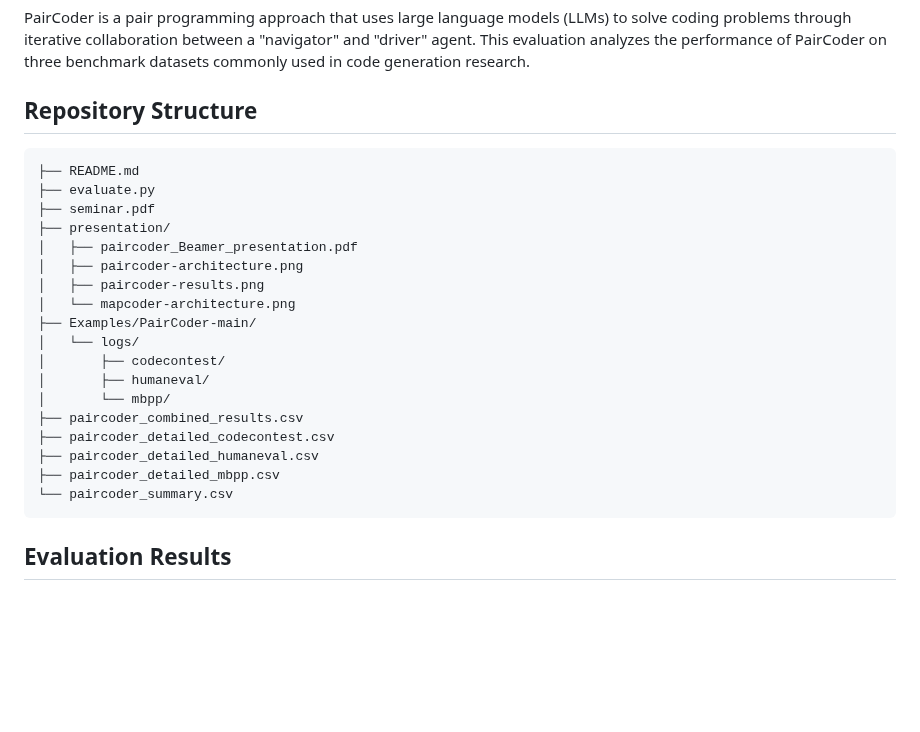
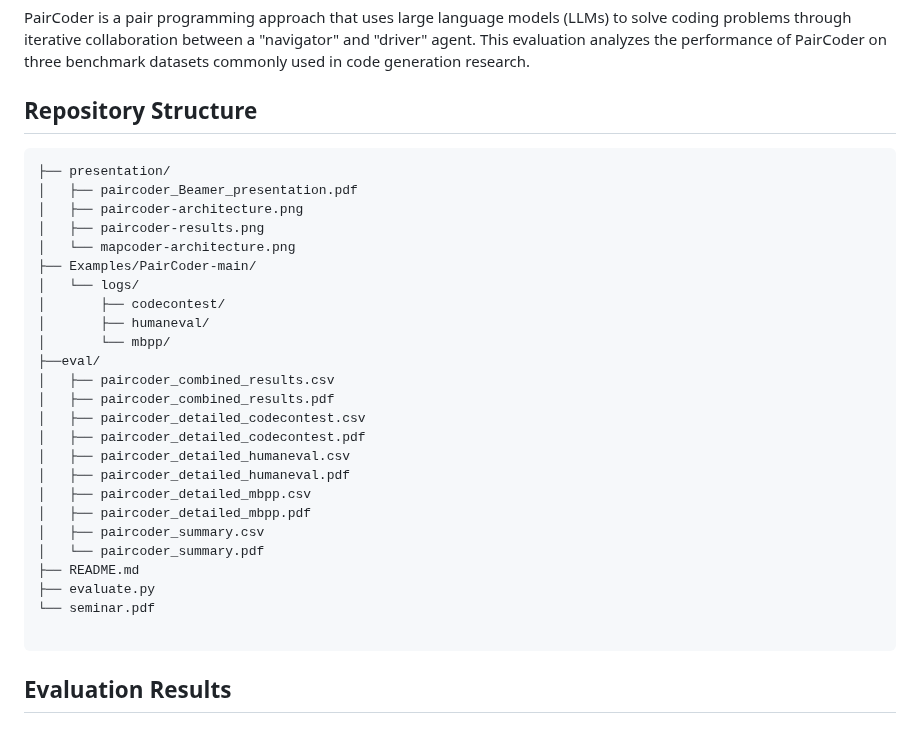
Before and after one commit to ELSATOAH/A-Pair-Coder, a Markdown page: README.md, the part around the change. Rendered like a GitHub page; blank space fills up the shorter version.

````diff
--- a/README.md
+++ b/README.md
@@ -9,9 +9,6 @@ PairCoder is a pair programming approach that uses large language models (LLMs)
 ## Repository Structure
 
 ```
-├── README.md
-├── evaluate.py
-├── seminar.pdf
 ├── presentation/
 │   ├── paircoder_Beamer_presentation.pdf
 │   ├── paircoder-architecture.png
@@ -22,11 +19,21 @@ PairCoder is a pair programming approach that uses large language models (LLMs)
 │       ├── codecontest/
 │       ├── humaneval/
 │       └── mbpp/
-├── paircoder_combined_results.csv
-├── paircoder_detailed_codecontest.csv
-├── paircoder_detailed_humaneval.csv
-├── paircoder_detailed_mbpp.csv
-└── paircoder_summary.csv
+├──eval/
+│   ├── paircoder_combined_results.csv
+│   ├── paircoder_combined_results.pdf
+│   ├── paircoder_detailed_codecontest.csv
+│   ├── paircoder_detailed_codecontest.pdf
+│   ├── paircoder_detailed_humaneval.csv
+│   ├── paircoder_detailed_humaneval.pdf
+│   ├── paircoder_detailed_mbpp.csv
+│   ├── paircoder_detailed_mbpp.pdf
+│   ├── paircoder_summary.csv
+│   └── paircoder_summary.pdf
+├── README.md
+├── evaluate.py
+└── seminar.pdf
+
 ```
 
 ## Evaluation Results
````
